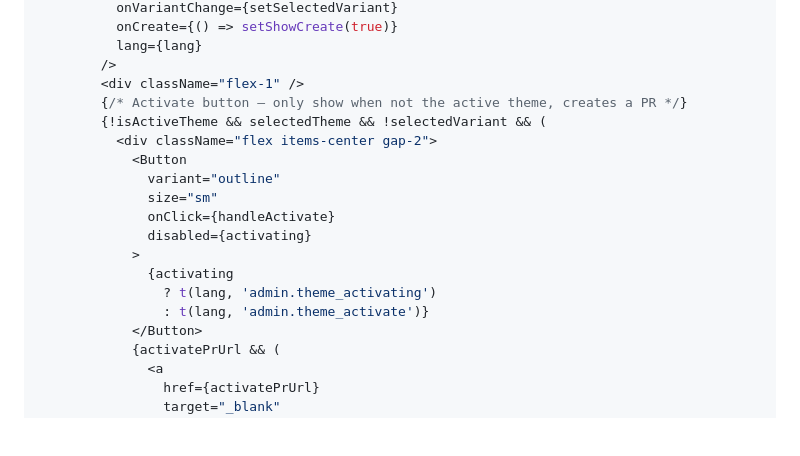
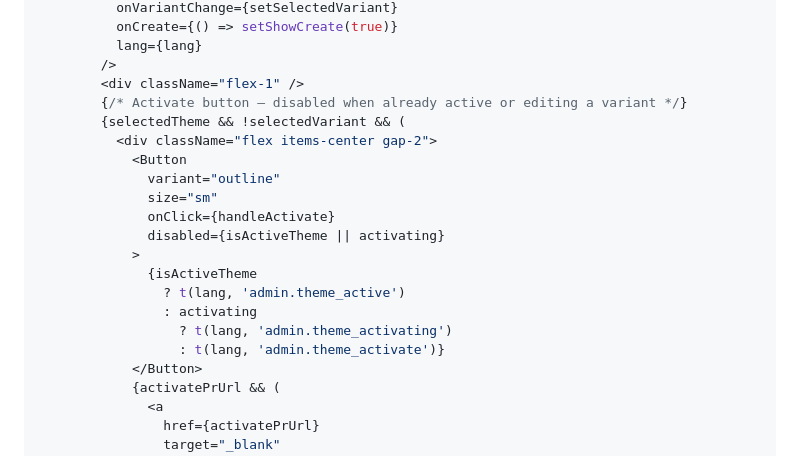
Before and after one commit to Synnovator/monorepo, a Markdown page: docs/plans/2026-03-10-theme-restructure-plan.md, the part around one of its changes. Drawn GitHub-style; blank space fills up the shorter version.

Commit message:
fix(docs): activate button always visible, disabled when already active
Shows "当前激活"/"Active" as disabled button instead of hiding it,
so users always see the activation status of the current theme.

Co-Authored-By: Claude Opus 4.6 <noreply@anthropic.com>

```diff
--- a/docs/plans/2026-03-10-theme-restructure-plan.md
+++ b/docs/plans/2026-03-10-theme-restructure-plan.md
@@ -1309,18 +1309,20 @@ export function ThemeEditorPage() {
           lang={lang}
         />
         <div className="flex-1" />
-        {/* Activate button — only show when not the active theme, creates a PR */}
-        {!isActiveTheme && selectedTheme && !selectedVariant && (
+        {/* Activate button — disabled when already active or editing a variant */}
+        {selectedTheme && !selectedVariant && (
           <div className="flex items-center gap-2">
             <Button
               variant="outline"
               size="sm"
               onClick={handleActivate}
-              disabled={activating}
+              disabled={isActiveTheme || activating}
             >
-              {activating
-                ? t(lang, 'admin.theme_activating')
-                : t(lang, 'admin.theme_activate')}
+              {isActiveTheme
+                ? t(lang, 'admin.theme_active')
+                : activating
+                  ? t(lang, 'admin.theme_activating')
+                  : t(lang, 'admin.theme_activate')}
             </Button>
             {activatePrUrl && (
               <a
```
Also changed, not shown: other parts of docs/plans/2026-03-10-theme-restructure-plan.md (+0 -5 lines).
